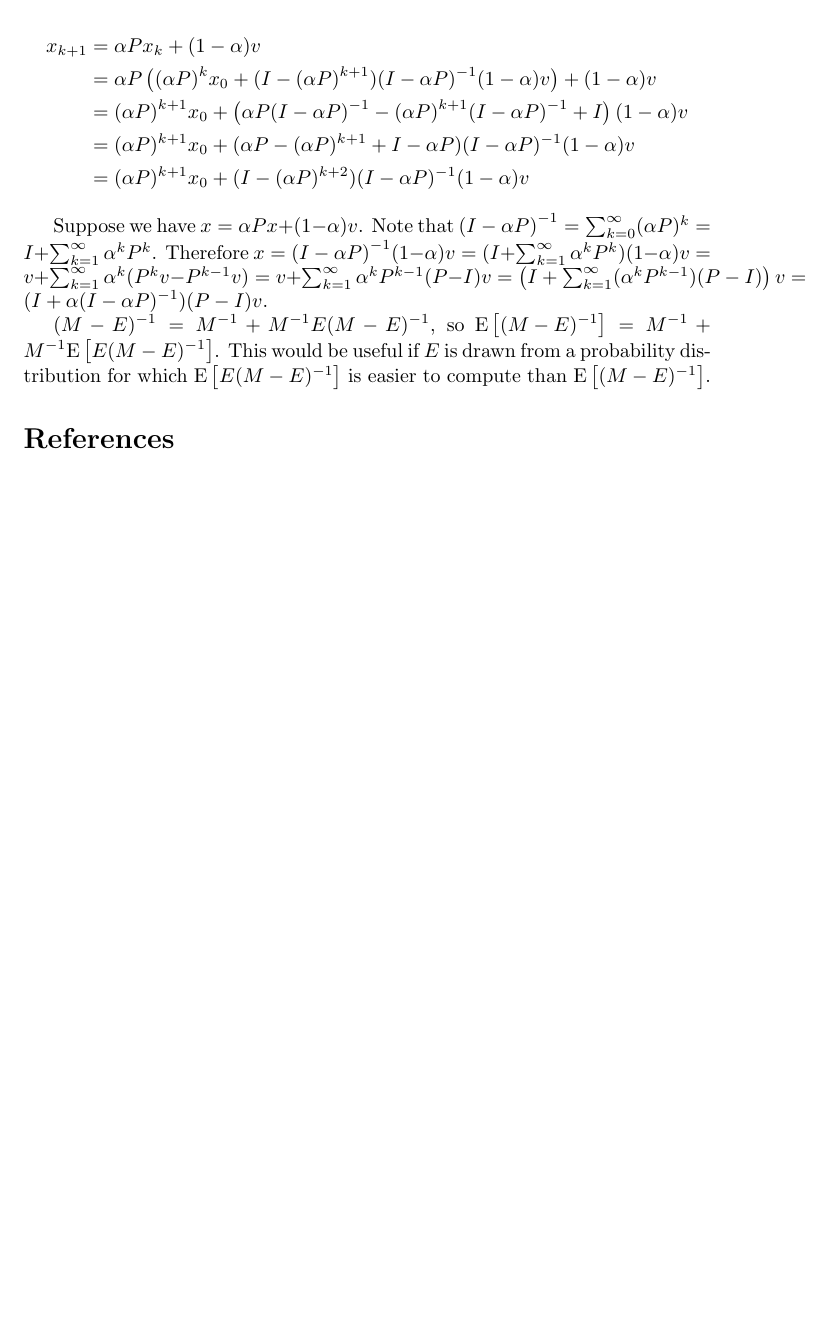
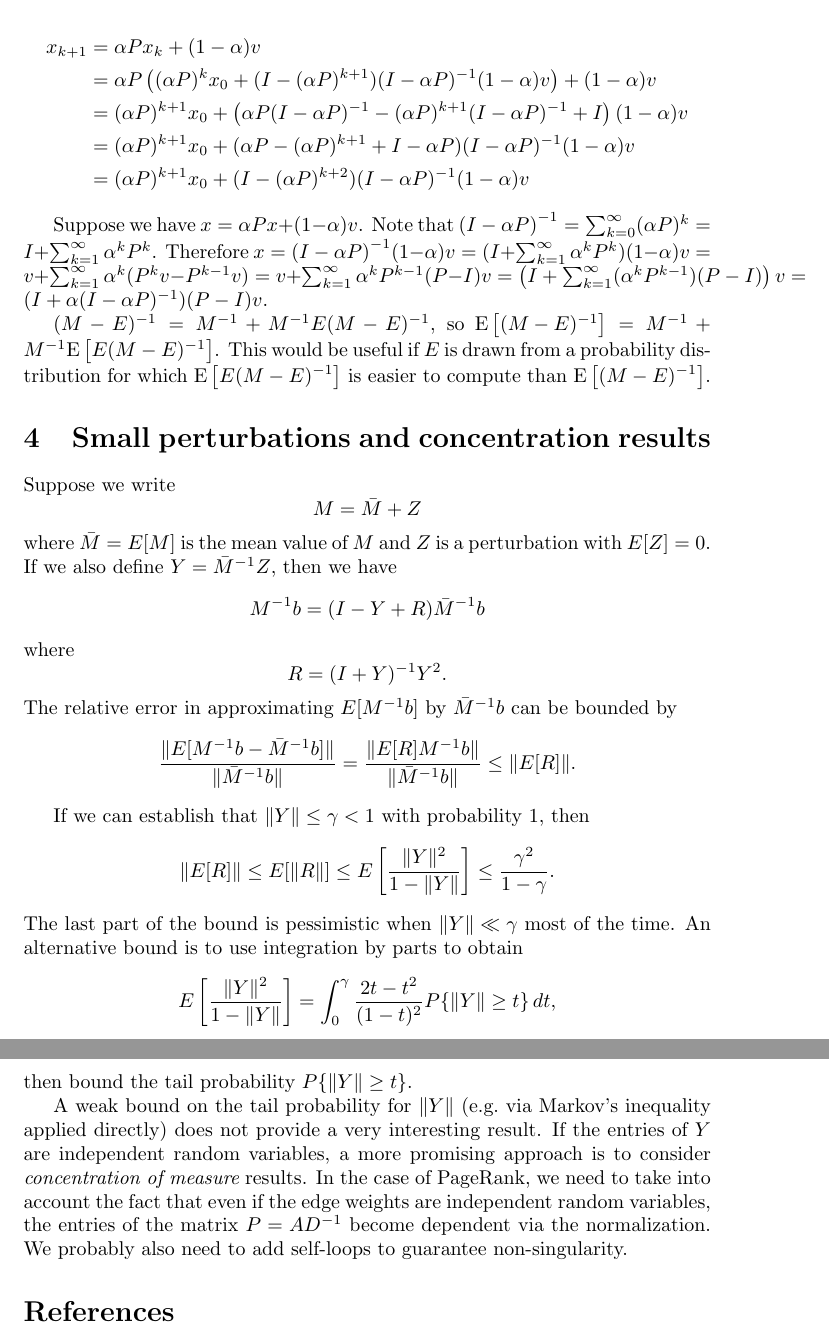
Before and after one commit to gregrosent/PageRank-Research, a LaTeX document (Research.tex): part of page 4 of 4 before the commit and two parts of pages 4 and 5 of 5 after it, the two joined at a grey line, cut so that both start at the same text, the shorter picture padded with empty space. Compiled offline with pdfLaTeX.

Commit message:
Added some text re comparing inverse of expectation to expectation of inverse and the need for an appropriate concentration result.

```diff
--- a/Research.tex
+++ b/Research.tex
@@ -207,6 +207,55 @@ M + \inv M \E{E(M-E)^{-1}}$. This would be useful if $E$ is drawn from
 a probability distribution for which $\E{E(M-E)^{-1}}$ is easier to
 compute than $\E{(M-E)^{-1}}$.
 
+\section{Small perturbations and concentration results}
+
+Suppose we write
+\[
+  M = \bar{M} + Z
+\]
+where $\bar{M} = E[M]$ is the mean value of $M$ and $Z$ is a
+perturbation with $E[Z] = 0$.  If we also define $Y = \bar{M}^{-1} Z$,
+then we have
+\[
+  M^{-1} b = (I - Y + R) \bar{M}^{-1} b
+\]
+where
+\[
+  R = (I+Y)^{-1} Y^2.
+\]
+The relative error in approximating $E[M^{-1} b]$ by $\bar{M}^{-1} b$
+can be bounded by
+\[
+  \frac{\|E[M^{-1} b-\bar{M}^{-1}b]\|}{\|\bar{M}^{-1} b\|} =
+  \frac{\|E[R] M^{-1} b\|}{\|\bar{M}^{-1} b\|} \leq \|E[R]\|.
+\]
+
+If we can establish that $\|Y\| \leq \gamma < 1$ with probability 1,
+then
+\[
+  \|E[R]\| \leq E[\|R\|] \leq
+  E\left[ \frac{\|Y\|^2}{1-\|Y\|} \right] \leq
+  \frac{\gamma^2}{1-\gamma}.
+\]
+The last part of the bound is pessimistic when $\|Y\| \ll \gamma$ most
+of the time.  An alternative bound is to use integration by parts
+to obtain
+\[
+  E\left[ \frac{\|Y\|^2}{1-\|Y\|} \right] =
+  \int_0^\gamma \frac{2t-t^2}{(1-t)^2} P\{ \|Y\| \geq t \} \, dt,
+\]
+then bound the tail probability $P\{ \|Y\| \geq t \}$.
+
+A weak bound on the tail probability for $\|Y\|$ (e.g.~via Markov's
+inequality applied directly) does not provide a very interesting
+result.  If the entries of $Y$ are independent random variables, a
+more promising approach is to consider {\em concentration of measure}
+results.  In the case of PageRank, we need to take into account the
+fact that even if the edge weights are independent random variables,
+the entries of the matrix $P = AD^{-1}$ become dependent via the
+normalization.  We probably also need to add self-loops to guarantee
+non-singularity.
+
 % Demo how to use BibTeX
 \nocite{Constantine:2009:Random}
 \bibliographystyle{siam}
```
